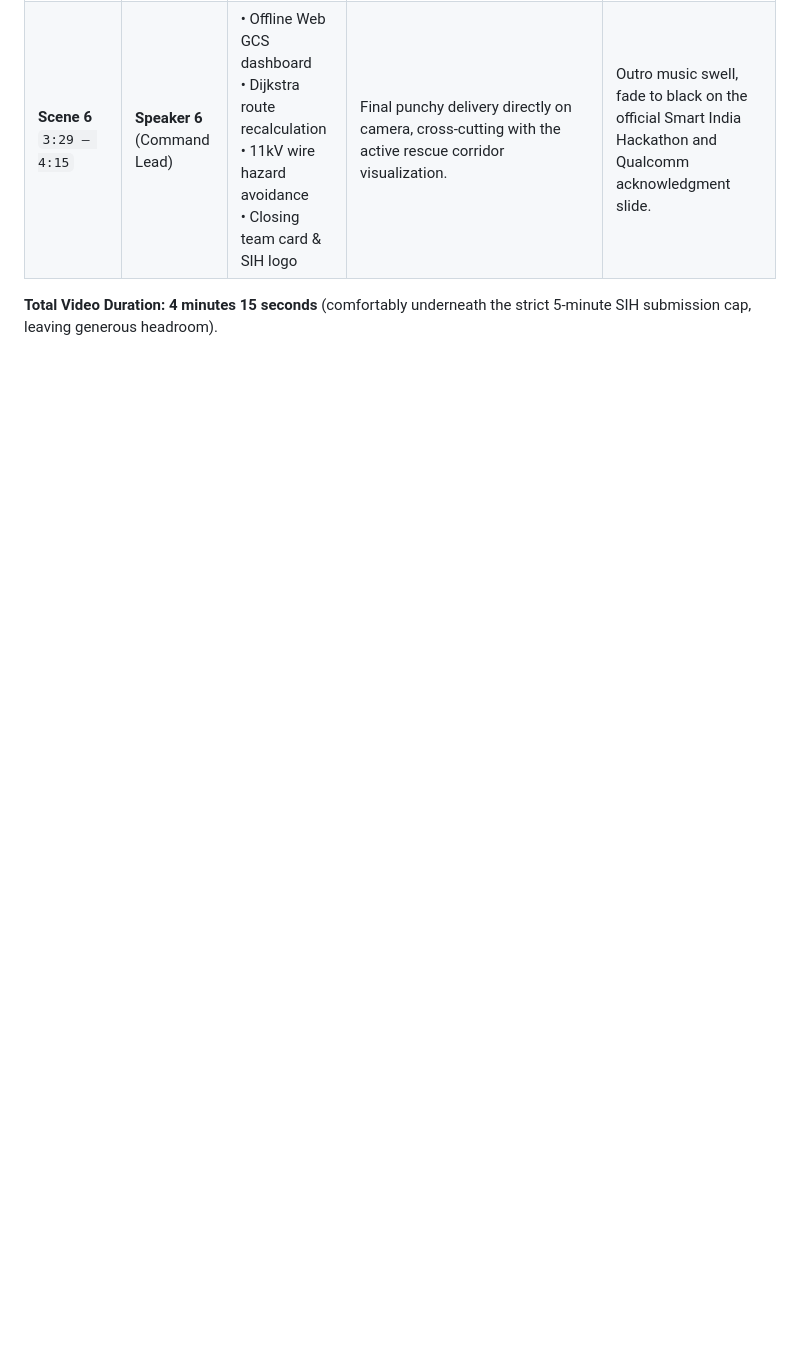
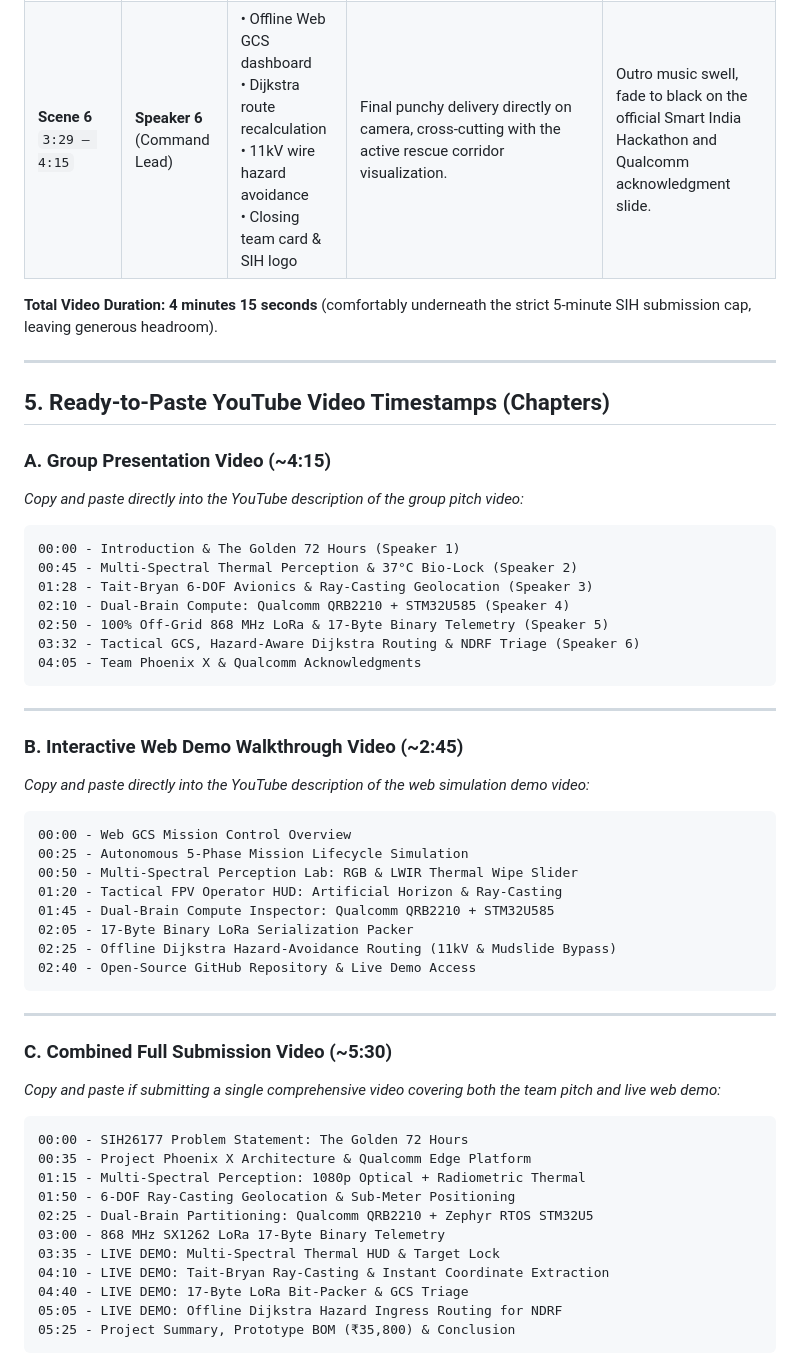
Before and after one commit to jvstin47/Phoenix-SIH26177-SAR-UAV, a Markdown page: presentation/team_video_presentation_scripts.md, the part around the change. GitHub-like rendering; blank space fills up the shorter version.

Commit message:
docs(video): add copy-paste YouTube chapter timestamps for presentation, web demo, and combined video

````diff
--- a/presentation/team_video_presentation_scripts.md
+++ b/presentation/team_video_presentation_scripts.md
@@ -132,3 +132,55 @@ With extreme sub-gigahertz penetration, our encrypted telemetry signal punches t
 | **Scene 6**<br>`3:29 – 4:15` | **Speaker 6**<br>(Command Lead) | • Offline Web GCS dashboard<br>• Dijkstra route recalculation<br>• 11kV wire hazard avoidance<br>• Closing team card & SIH logo | Final punchy delivery directly on camera, cross-cutting with the active rescue corridor visualization. | Outro music swell, fade to black on the official Smart India Hackathon and Qualcomm acknowledgment slide. |
 
 **Total Video Duration:** **4 minutes 15 seconds** (comfortably underneath the strict 5-minute SIH submission cap, leaving generous headroom).
+
+---
+
+## 5. Ready-to-Paste YouTube Video Timestamps (Chapters)
+
+### A. Group Presentation Video (~4:15)
+*Copy and paste directly into the YouTube description of the group pitch video:*
+
+```text
+00:00 - Introduction & The Golden 72 Hours (Speaker 1)
+00:45 - Multi-Spectral Thermal Perception & 37°C Bio-Lock (Speaker 2)
+01:28 - Tait-Bryan 6-DOF Avionics & Ray-Casting Geolocation (Speaker 3)
+02:10 - Dual-Brain Compute: Qualcomm QRB2210 + STM32U585 (Speaker 4)
+02:50 - 100% Off-Grid 868 MHz LoRa & 17-Byte Binary Telemetry (Speaker 5)
+03:32 - Tactical GCS, Hazard-Aware Dijkstra Routing & NDRF Triage (Speaker 6)
+04:05 - Team Phoenix X & Qualcomm Acknowledgments
+```
+
+---
+
+### B. Interactive Web Demo Walkthrough Video (~2:45)
+*Copy and paste directly into the YouTube description of the web simulation demo video:*
+
+```text
+00:00 - Web GCS Mission Control Overview
+00:25 - Autonomous 5-Phase Mission Lifecycle Simulation
+00:50 - Multi-Spectral Perception Lab: RGB & LWIR Thermal Wipe Slider
+01:20 - Tactical FPV Operator HUD: Artificial Horizon & Ray-Casting
+01:45 - Dual-Brain Compute Inspector: Qualcomm QRB2210 + STM32U585
+02:05 - 17-Byte Binary LoRa Serialization Packer
+02:25 - Offline Dijkstra Hazard-Avoidance Routing (11kV & Mudslide Bypass)
+02:40 - Open-Source GitHub Repository & Live Demo Access
+```
+
+---
+
+### C. Combined Full Submission Video (~5:30)
+*Copy and paste if submitting a single comprehensive video covering both the team pitch and live web demo:*
+
+```text
+00:00 - SIH26177 Problem Statement: The Golden 72 Hours
+00:35 - Project Phoenix X Architecture & Qualcomm Edge Platform
+01:15 - Multi-Spectral Perception: 1080p Optical + Radiometric Thermal
+01:50 - 6-DOF Ray-Casting Geolocation & Sub-Meter Positioning
+02:25 - Dual-Brain Partitioning: Qualcomm QRB2210 + Zephyr RTOS STM32U5
+03:00 - 868 MHz SX1262 LoRa 17-Byte Binary Telemetry
+03:35 - LIVE DEMO: Multi-Spectral Thermal HUD & Target Lock
+04:10 - LIVE DEMO: Tait-Bryan Ray-Casting & Instant Coordinate Extraction
+04:40 - LIVE DEMO: 17-Byte LoRa Bit-Packer & GCS Triage
+05:05 - LIVE DEMO: Offline Dijkstra Hazard Ingress Routing for NDRF
+05:25 - Project Summary, Prototype BOM (₹35,800) & Conclusion
+```
````
